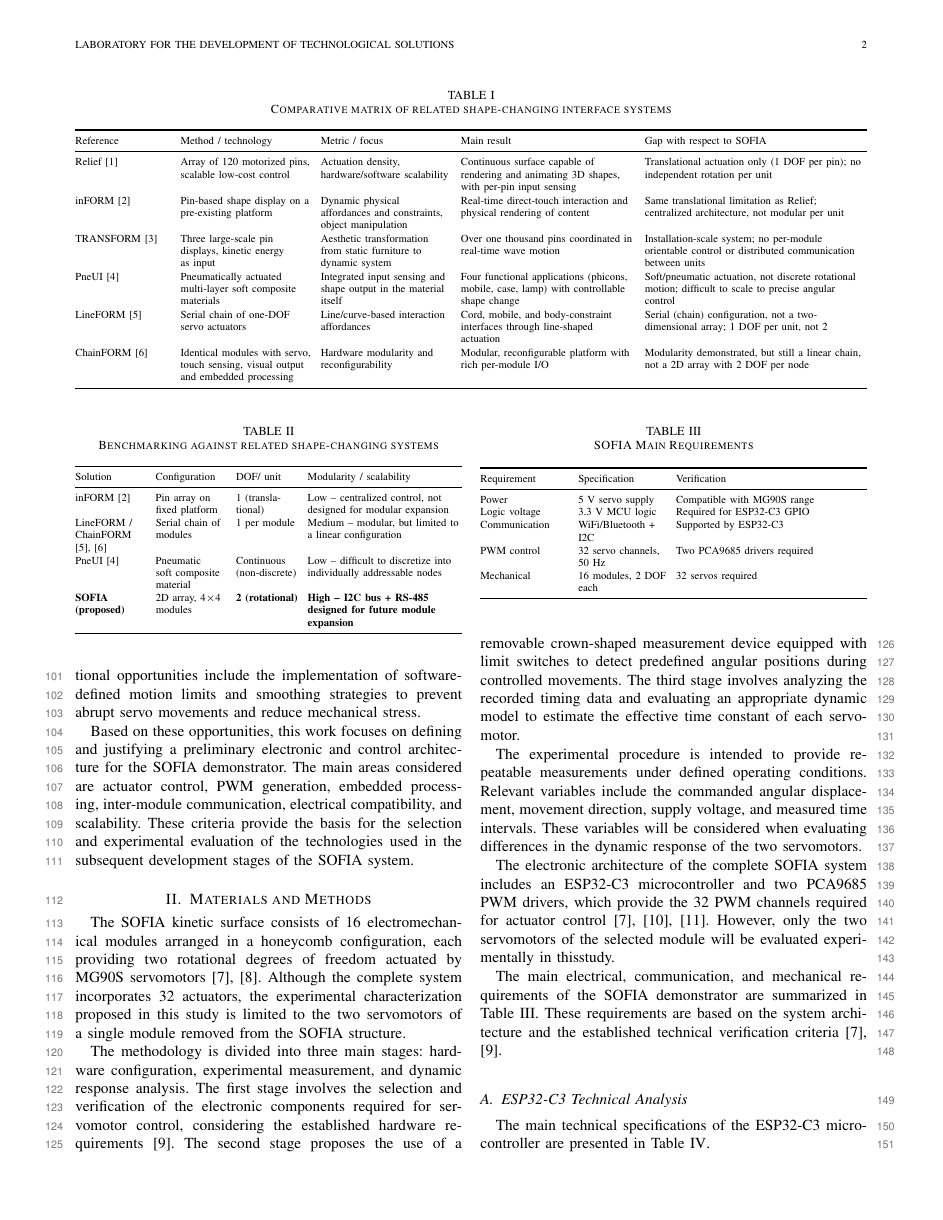
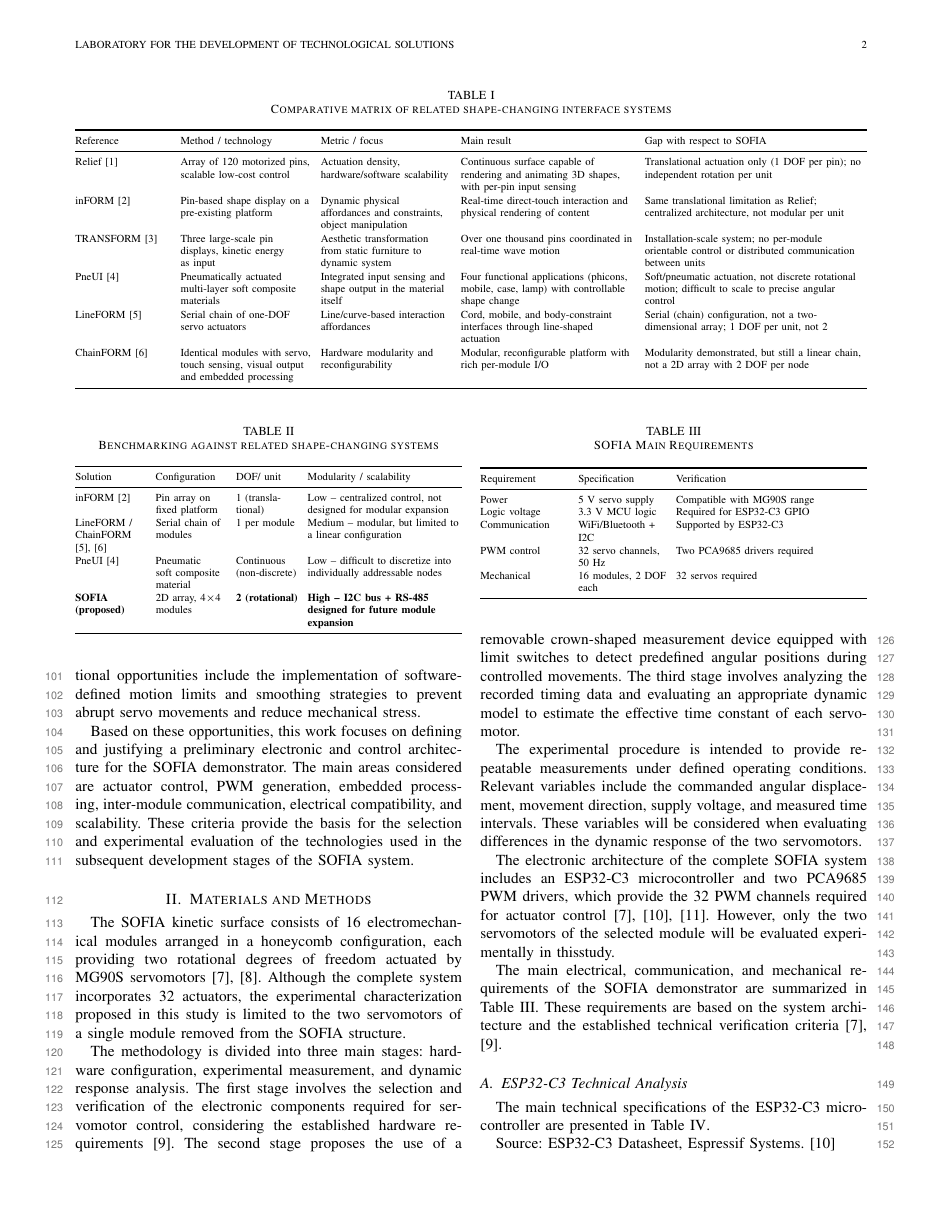
Before and after one commit to ale-guevarav/SOFIA, a LaTeX paper (Paper-Latex/Equipo 3 - primer corte/Equipo 3 - primer corte.tex): page 2 of 5. The pictures show the PDF file Paper-Latex/Equipo 3 - primer corte/Equipo 3 - primer corte.pdf that the author committed with the source.

Commit message:
Punto 3.5 Correccion

```diff
--- a/Paper-Latex/Equipo 3 - primer corte/Equipo 3 - primer corte.tex
+++ b/Paper-Latex/Equipo 3 - primer corte/Equipo 3 - primer corte.tex
@@ -294,7 +294,7 @@
 	\subsection{ESP32-C3 Technical Analysis}
 	The main technical specifications of the ESP32-C3 microcontroller are presented in Table~\ref{tab:esp32_specs}.
 
-	\begin{table}[H]
+	\begin{table}[!t]
 		\centering
 		\caption{ESP32-C3 Main Specifications and Datasheet Verification}
 		\label{tab:esp32_specs}
@@ -354,7 +354,7 @@
 	\subsection{PCA9685 Technical Analysis}
 	The specifications of the PCA9685 PWM driver are summarized in Table~\ref{tab:pca9685_specs}.
 
-	\begin{table}[H]
+	\begin{table}[!t]
 		\centering
 		\caption{PCA9685 Main Specifications and Datasheet Verification}
 		\label{tab:pca9685_specs}
@@ -414,7 +414,7 @@
 	\subsection{MG90S Servo Technical Analysis}
 	The nominal operating characteristics of the MG90S servomotor are presented in Table~\ref{tab:mg90s_specs}.
 
-	\begin{table}[H]
+	\begin{table}[!t]
 		\centering
 		\caption{MG90S Main Specifications and Datasheet Verification}
 		\label{tab:mg90s_specs}
@@ -510,7 +510,7 @@
 	devices, are summarized in Table~\ref{tab:bom}.
 
 
-	\begin{table}[H]
+	\begin{table}[!t]
 		\centering
 		\caption{Bill of materials summary}
 		\label{tab:bom}
```
Also changed, not shown: Paper-Latex/Equipo 3 - primer corte/Equipo 3 - primer corte.pdf, Paper-Latex/Equipo 3 - primer corte/Equipo 3 - primer corte.tex (4 more changed lines), 3 other files.
